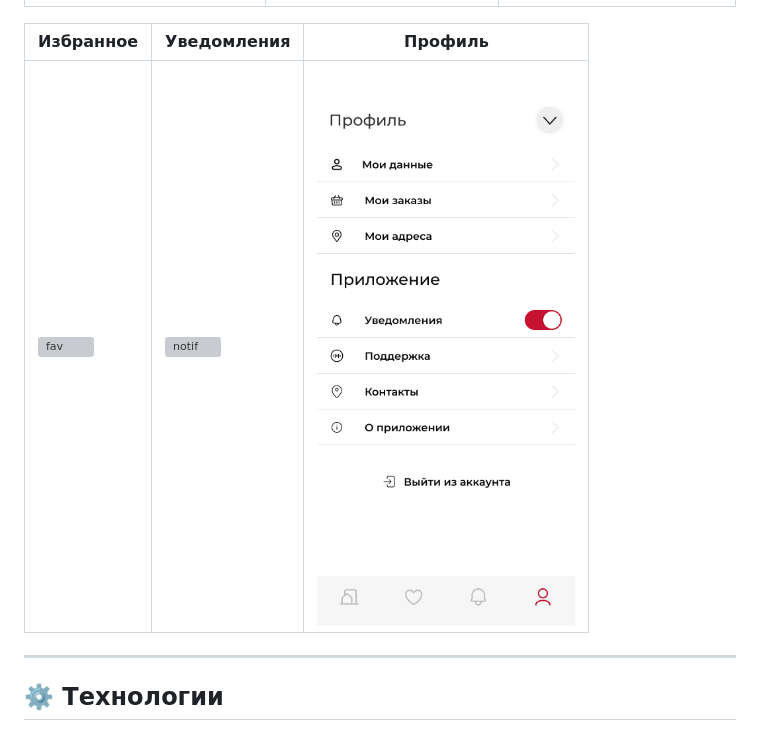
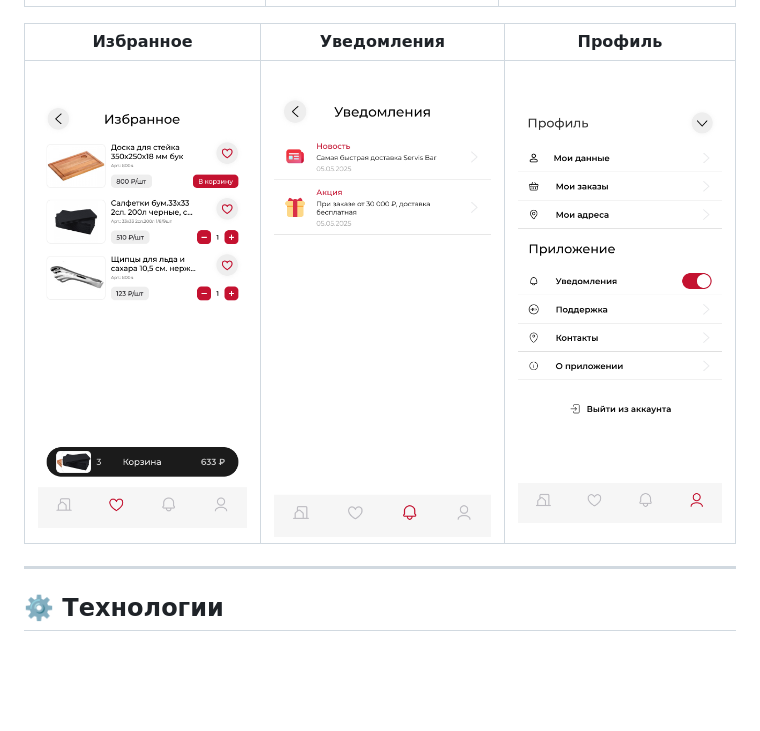
Before and after one commit to Bekzhanym/servis-bar, a Markdown page: README.md, the part around the change. Drawn GitHub-style; pictures changed too: screens/FAV.png (added); blank space fills up the shorter version; grey boxes are pictures that could not be loaded.

Commit message:
first commit1

```diff
--- a/README.md
+++ b/README.md
@@ -29,7 +29,7 @@
 
 | Избранное | Уведомления | Профиль |
 |-----------|-------------|---------|
-| ![fav](docs/screens/favorites.png) | ![notif](screens/notifications.png) | ![profile](screens/profile.png) |
+| ![fav](screens/FAV.png) | ![notif](screens/notification.png) | ![profile](screens/profile.png) |
 
 ---
 
```
